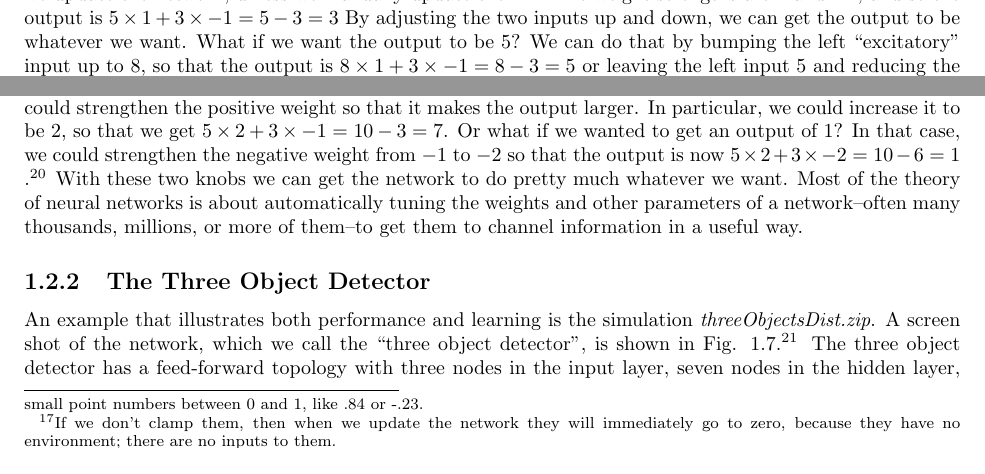
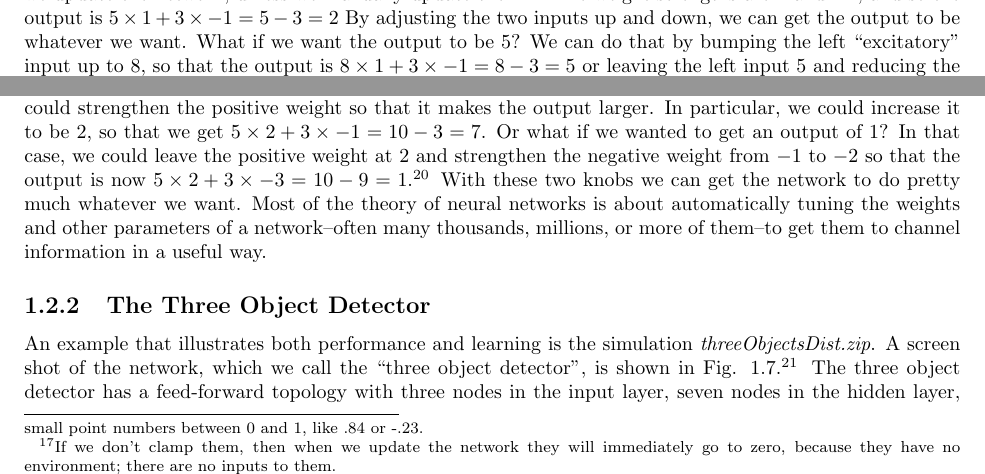
Before and after one commit to simbrain/NeuralNetworksCogSciBook, a LaTeX thesis (SampleContainerDoc.tex, which reads Intro.tex): two parts of page 8 of 29, joined at a grey line, cut so that both start at the same text. Compiled offline with pdfLaTeX.

Commit message:
Some fixes thans to David Cuesta

```diff
--- a/Intro.tex
+++ b/Intro.tex
@@ -116,7 +116,7 @@ To understand \glossary{performance}, consider a network that has already been t
 \label{2NodeSimpleFF}
 \end{figure}
 
-How does this work? Consider the network shown in figure \ref{2NodeSimpleFF}: it's a simple feed-forward network with two input nodes and one output node. The output node's activation is obtained by multiplying each input activation by the strength of the intervening weight and adding these products together.\footnote{This is an example of a linear activation function. See chapter \extref{ch_act_functions}. Often the weighted sum is transformed or processed in further ways. Also note that we are using whole numbers just to ease into the idea, but neural networks generally use floating small point numbers between 0 and 1, like .84 or -.23.}  The inputs are \glossary{clamped node}s, and are represented with a bold outline. This means they will not change their value when we update the network, unless we manually update them.\footnote{If we don't clamp them, then when we update the network they will immediately go to zero, because they have no environment; there are no inputs to them.} The weight strengths are $1$ and $-1$, and so the output is $5 \times 1 + 3 \times -1 = 5 - 3 = 3$ By adjusting the two inputs up and down, we can get the output to be whatever we want. What if we want the output to be 5? We can do that by bumping the left  ``excitatory'' input up to 8, so that the output is $8 \times 1 + 3 \times -1 = 8 - 3 = 5$ or leaving the left input 5 and reducing the right ``inhibitory'' input to 0, so that it stops inhibiting and the output is just $5 \times 1 = 5$.\footnote{In the brain we can speak of excitatory and inhibitory neurons (see chapter \extref{ch_neuro}) because the axons extending out from a neuron lead either to all inhibitory synapses or all excitatory synapses. However, in an artificial neural network, a node can fan-out to a mix of positive and negative weights, so the terms `excitatory' and `inhibitory' nodes may not always apply. But in this case those terms can be used.} Now try some more examples. How could you adjust the excitatory and inhibitory inputs to get an output of 0, 10, -4, or 2.5?
+How does this work? Consider the network shown in figure \ref{2NodeSimpleFF}: it's a simple feed-forward network with two input nodes and one output node. The output node's activation is obtained by multiplying each input activation by the strength of the intervening weight and adding these products together.\footnote{This is an example of a linear activation function. See chapter \extref{ch_act_functions}. Often the weighted sum is transformed or processed in further ways. Also note that we are using whole numbers just to ease into the idea, but neural networks generally use floating small point numbers between 0 and 1, like .84 or -.23.}  The inputs are \glossary{clamped node}s, and are represented with a bold outline. This means they will not change their value when we update the network, unless we manually update them.\footnote{If we don't clamp them, then when we update the network they will immediately go to zero, because they have no environment; there are no inputs to them.} The weight strengths are $1$ and $-1$, and so the output is $5 \times 1 + 3 \times -1 = 5 - 3 = 2$ By adjusting the two inputs up and down, we can get the output to be whatever we want. What if we want the output to be 5? We can do that by bumping the left  ``excitatory'' input up to 8, so that the output is $8 \times 1 + 3 \times -1 = 8 - 3 = 5$ or leaving the left input 5 and reducing the right ``inhibitory'' input to 0, so that it stops inhibiting and the output is just $5 \times 1 = 5$.\footnote{In the brain we can speak of excitatory and inhibitory neurons (see chapter \extref{ch_neuro}) because the axons extending out from a neuron lead either to all inhibitory synapses or all excitatory synapses. However, in an artificial neural network, a node can fan-out to a mix of positive and negative weights, so the terms `excitatory' and `inhibitory' nodes may not always apply. But in this case those terms can be used.} Now try some more examples. How could you adjust the excitatory and inhibitory inputs to get an output of 0, 10, -4, or 2.5?
 
 If you have built this network in Simbrain (which is quite easy to do), try pressing the play button and adjusting the inputs up and down to see how this works. It's just adding weighted inputs together. What could be easier?  At bottom, the same thing is happening even in a giant neural network: each node is taking a weighted sum of its inputs and in this way activation propagates through the network. Or try this as an exercise: think of an activation you'd like to see in either the left or right network, and then start adjusting the inputs up and down until you get what are after.
 
@@ -125,11 +125,11 @@ We now consider \glossary{learning}, where a network's weights and other paramet
 \item  Positive weights (red disks) increase or excite outputs. They ``heat things up.'' As they are strengthened, the output gets larger.
 \item  Negative weights (blue disks) decrease or inhibit outputs. They ``cool things down.'' As they are strengthened (as their absolute value is increased), the output gets smaller.
 \end{enumerate}
-The two weights are like two knobs that we can turn up or down, that we can use to \emph{tune} the network's response to a set of inputs. Suppose we want the output to be some other value besides $2$, like $7$, but we do \emph{not} want to change the inputs. We want the current inputs to produce a $7$ rather than $2$. To do this, we could strengthen the positive weight so that it makes the output larger. In particular, we could increase it to be $2$, so that we get $5 \times 2 + 3 \times -1 = 10 - 3 = 7$.  Or what if we wanted to get an output of $1$? In that case, we could strengthen the negative weight from $-1$ to $-2$ so that the output is now $5 \times 2 + 3 \times -2 = 10 - 6 = 1$ .\footnote{In the first case, we could also weaken the negative weight so that it inhibits the output less. In the second case, we could also weaken the positive weight so it excites the output less.} With these two knobs we can get the network to do pretty much whatever we want.  Most of the theory of neural networks is about automatically tuning the weights and other parameters of a network--often many thousands, millions, or more of them--to get them to channel information in a useful way.
+The two weights are like two knobs that we can turn up or down, that we can use to \emph{tune} the network's response to a set of inputs. Suppose we want the output to be some other value besides $2$, like $7$, but we do \emph{not} want to change the inputs. We want the current inputs to produce a $7$ rather than $2$. To do this, we could strengthen the positive weight so that it makes the output larger. In particular, we could increase it to be $2$, so that we get $5 \times 2 + 3 \times -1 = 10 - 3 = 7$.  Or what if we wanted to get an output of $1$? In that case, we could leave the positive weight at $2$ and strengthen the negative weight from $-1$ to $-2$ so that the output is now $5 \times 2 + 3 \times -3 = 10 - 9 = 1$.\footnote{In the first case, we could also weaken the negative weight so that it inhibits the output less. In the second case, we could also weaken the positive weight so it excites the output less.} With these two knobs we can get the network to do pretty much whatever we want. Most of the theory of neural networks is about automatically tuning the weights and other parameters of a network--often many thousands, millions, or more of them--to get them to channel information in a useful way.
 
 \subsection{The Three Object Detector}
 
-An example that illustrates both performance and learning is the simulation  {\em threeObjectsDist.zip}.  A screen shot of the network, which we call the ``three object detector'',  is shown in Fig. \ref{3ObjectClassifier}.\footnote{A video about the three object detector (including information about how to load it) is available at \url{https://youtu.be/yYzUmcPaurI?t=380}. } The three object detector has a feed-forward topology with three nodes in the input layer, seven nodes in the hidden layer, and three nodes in the output layer.\footnote{The example is not meant to model the brain directly. It is more abstract:  it classifies inputs in a  brain-\emph{like} way. It takes a pattern of inputs, and transforms those inputs through a network of connections. This is similar to the way information processing occurs in the brain. But it is not a realistic simulation of a brain circuit (as we will see, it is a ``connectionist network'' as opposed to a ``computational neuroscience'' model; it is also similar to how computations are done in engineering applications).}In this example we also see how a network can be linked to a virtual environment. The mouse on the right of figure \ref{3ObjectClassifier} is hooked up to this network. When the mouse is moved around, the activation in the input nodes changes. This simulates the way odor molecules impact the inner lining of the nose, causing sensory neurons to fire at different levels. So the input layer is a kind of simulated nose.
+An example that illustrates both performance and learning is the simulation  {\em threeObjectsDist.zip}.  A screen shot of the network, which we call the ``three object detector'',  is shown in Fig. \ref{3ObjectClassifier}.\footnote{A video about the three object detector (including information about how to load it) is available at \url{https://youtu.be/yYzUmcPaurI?t=380}. } The three object detector has a feed-forward topology with three nodes in the input layer, seven nodes in the hidden layer, and three nodes in the output layer.\footnote{The example is not meant to model the brain directly. It is more abstract:  it classifies inputs in a  brain-\emph{like} way. It takes a pattern of inputs, and transforms those inputs through a network of connections. This is similar to the way information processing occurs in the brain. But it is not a realistic simulation of a brain circuit (as we will see, it is a ``connectionist network'' as opposed to a ``computational neuroscience'' model; it is also similar to how computations are done in engineering applications).} In this example we also see how a network can be linked to a virtual environment. The mouse on the right of figure \ref{3ObjectClassifier} is hooked up to this network. When the mouse is moved around, the activation in the input nodes changes. This simulates the way odor molecules impact the inner lining of the nose, causing sensory neurons to fire at different levels. So the input layer is a kind of simulated nose.
 \begin{figure}[h]
 \centering
 \includegraphics[scale=.4]{./images/3Node_World.png}
```
Also changed, not shown: Preface.tex (+1 -1 lines), Intro.tex (2 more changed lines).
